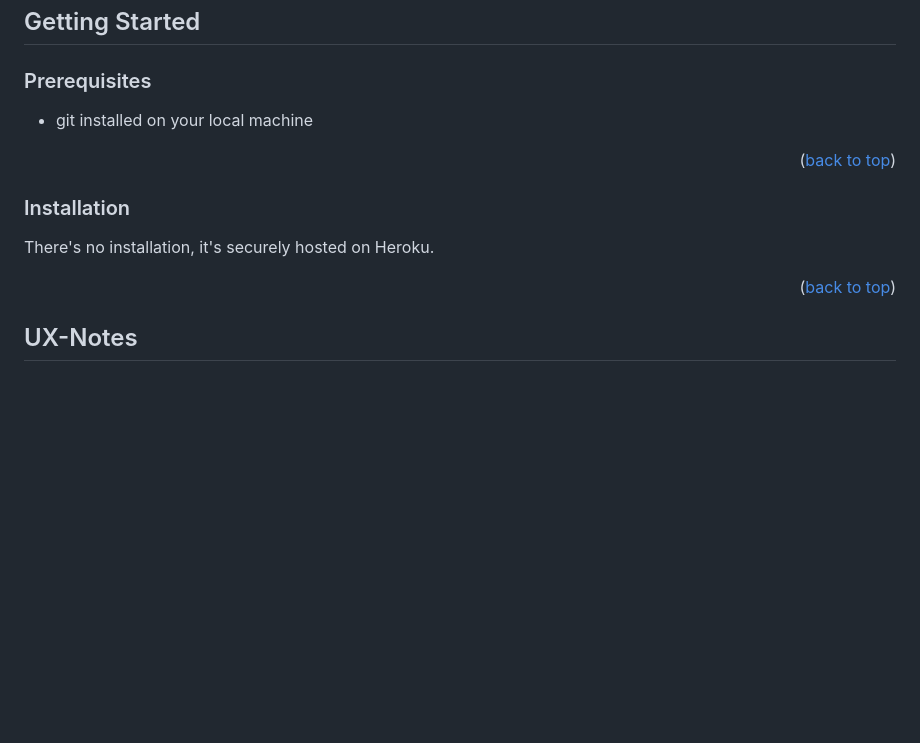
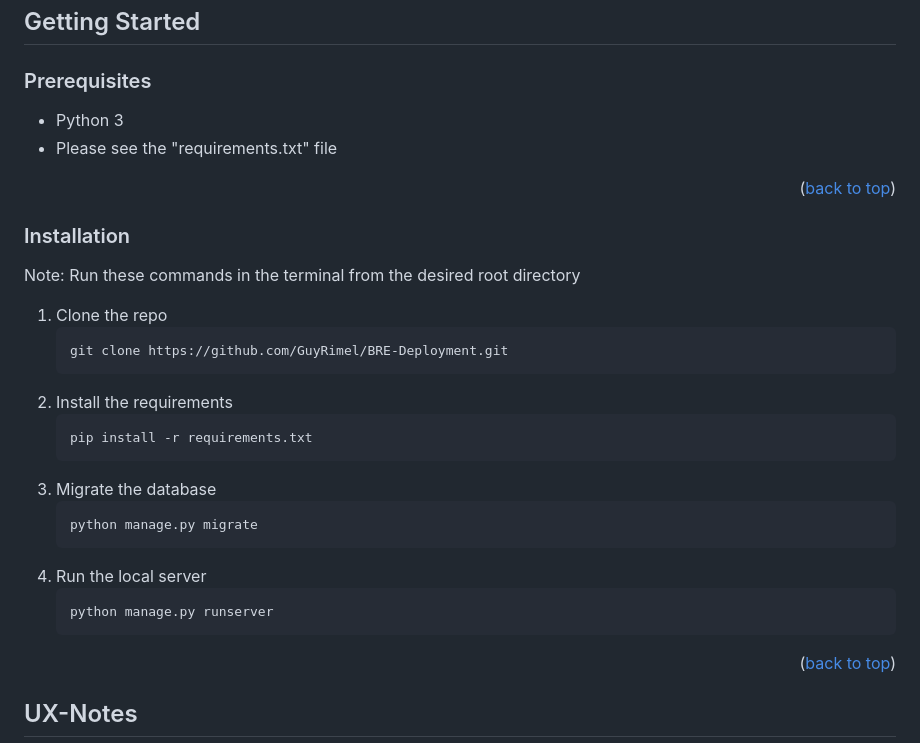
Before and after one commit to GuyRimel/BRE-Deployment, a Markdown page: README.md, the part around the change. Rendered like a GitHub page; blank space fills up the shorter version.

````diff
--- a/README.md
+++ b/README.md
@@ -71,14 +71,32 @@
 
 <!-- PREREQUISITES -->
 ### Prerequisites
-- git installed on your local machine
+- Python 3
+- Please see the "requirements.txt" file
 
 <p align="right">(<a href="#readme-top">back to top</a>)</p>
 
 <!-- INSTALLATION -->
 ### Installation
 
-There's no installation, it's securely hosted on Heroku.
+Note: Run these commands in the terminal from the desired root directory
+
+1. Clone the repo
+   ```sh
+   git clone https://github.com/GuyRimel/BRE-Deployment.git
+   ```
+2. Install the requirements
+   ```sh
+   pip install -r requirements.txt
+   ```
+3. Migrate the database
+   ```sh
+   python manage.py migrate
+   ```
+3. Run the local server
+   ```sh
+   python manage.py runserver
+   ```
 
 <p align="right">(<a href="#readme-top">back to top</a>)</p>
 
````
